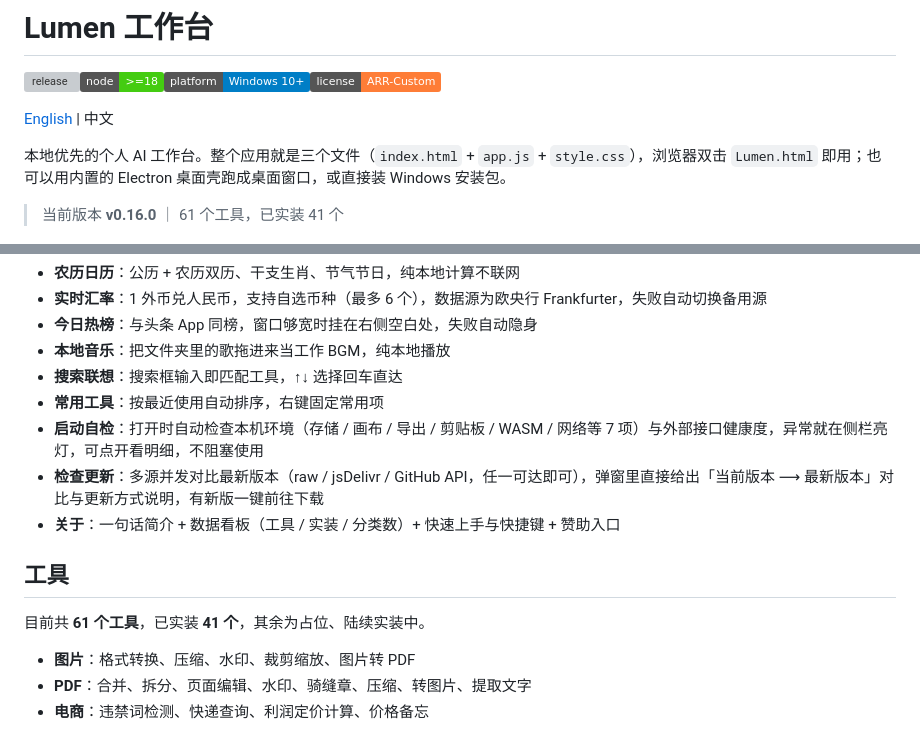
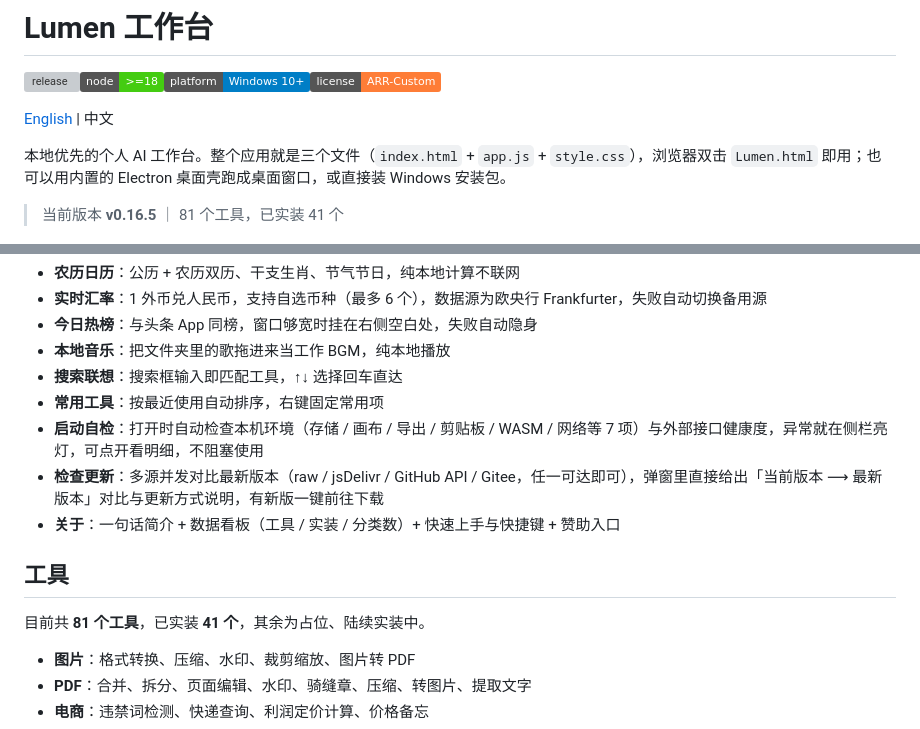
Before and after one commit to lyz0v0/lumen-workbench, a Markdown page: README.zh-CN.md, 2 parts joined by grey strips. GitHub-like rendering; badges without logos; grey boxes are pictures that could not be loaded.

Commit message:
v0.16.5: README.zh-CN.md

```diff
--- a/README.zh-CN.md
+++ b/README.zh-CN.md
@@ -6,7 +6,7 @@
 
 本地优先的个人 AI 工作台。整个应用就是三个文件（`index.html` + `app.js` + `style.css`），浏览器双击 `Lumen.html` 即用；也可以用内置的 Electron 桌面壳跑成桌面窗口，或直接装 Windows 安装包。
 
-> 当前版本 **v0.16.0** ｜ 61 个工具，已实装 41 个
+> 当前版本 **v0.16.5** ｜ 81 个工具，已实装 41 个
 
 ![主界面](docs/screenshot-main.jpg)
 
@@ -35,12 +35,12 @@
 - **搜索联想**：搜索框输入即匹配工具，↑↓ 选择回车直达
 - **常用工具**：按最近使用自动排序，右键固定常用项
 - **启动自检**：打开时自动检查本机环境（存储 / 画布 / 导出 / 剪贴板 / WASM / 网络等 7 项）与外部接口健康度，异常就在侧栏亮灯，可点开看明细，不阻塞使用
-- **检查更新**：多源并发对比最新版本（raw / jsDelivr / GitHub API，任一可达即可），弹窗里直接给出「当前版本 ⟶ 最新版本」对比与更新方式说明，有新版一键前往下载
+- **检查更新**：多源并发对比最新版本（raw / jsDelivr / GitHub API / Gitee，任一可达即可），弹窗里直接给出「当前版本 ⟶ 最新版本」对比与更新方式说明，有新版一键前往下载
 - **关于**：一句话简介 + 数据看板（工具 / 实装 / 分类数）+ 快速上手与快捷键 + 赞助入口
 
 ## 工具
 
-目前共 **61 个工具**，已实装 **41 个**，其余为占位、陆续实装中。
+目前共 **81 个工具**，已实装 **41 个**，其余为占位、陆续实装中。
 
 - **图片**：格式转换、压缩、水印、裁剪缩放、图片转 PDF
 - **PDF**：合并、拆分、页面编辑、水印、骑缝章、压缩、转图片、提取文字
```
